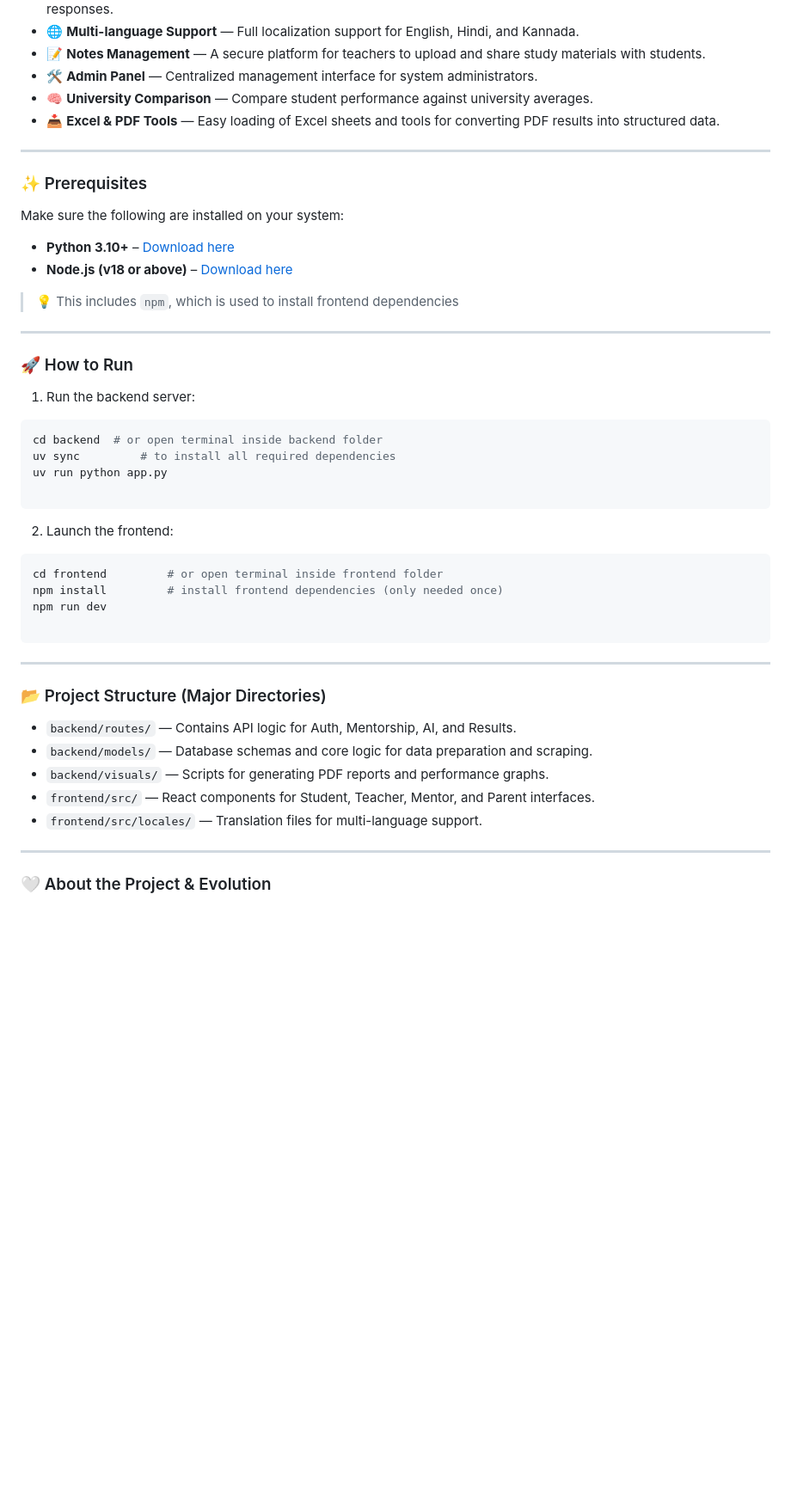
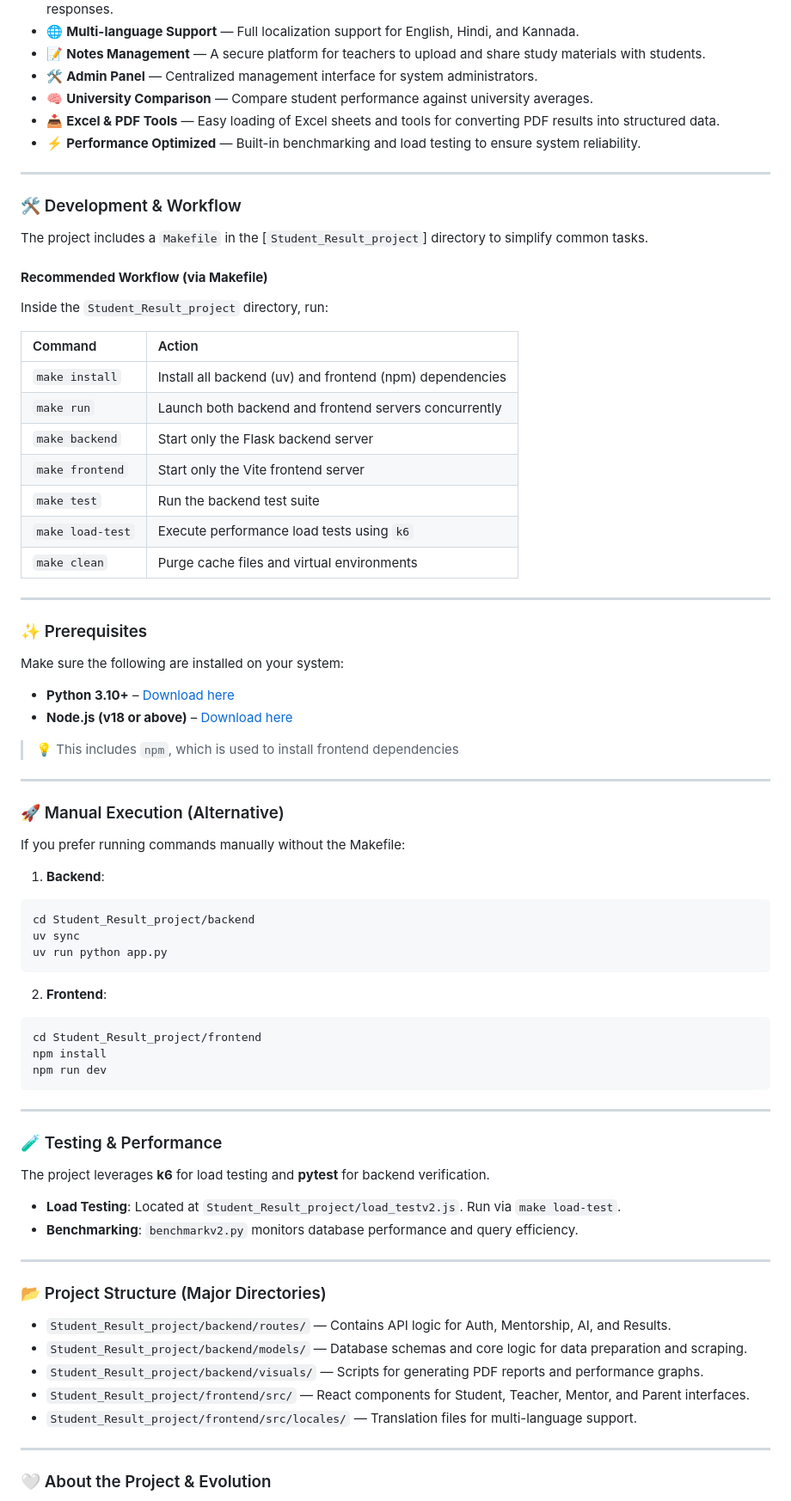
Before and after one commit to chetanuchiha16/acatrack, a Markdown page: README.md, the part around one of its changes. Shown at 86% size. GitHub-like rendering; blank space fills up the shorter version.

````diff
--- a/README.md
+++ b/README.md
@@ -61,6 +74,27 @@ Originally developed as a collaborative student management system, this reposito
 * 🛠️ **Admin Panel** — Centralized management interface for system administrators.
 * 🧠 **University Comparison** — Compare student performance against university averages.
 * 📥 **Excel & PDF Tools** — Easy loading of Excel sheets and tools for converting PDF results into structured data.
+* ⚡ **Performance Optimized** — Built-in benchmarking and load testing to ensure system reliability.
+
+---
+
+### 🛠️ Development & Workflow
+
+The project includes a `Makefile` in the [`Student_Result_project`] directory to simplify common tasks.
+
+#### **Recommended Workflow (via Makefile)**
+
+Inside the `Student_Result_project` directory, run:
+
+| Command | Action |
+| :--- | :--- |
+| `make install` | Install all backend (uv) and frontend (npm) dependencies |
+| `make run` | Launch both backend and frontend servers concurrently |
+| `make backend` | Start only the Flask backend server |
+| `make frontend` | Start only the Vite frontend server |
+| `make test` | Run the backend test suite |
+| `make load-test` | Execute performance load tests using `k6` |
+| `make clean` | Purge cache files and virtual environments |
 
 ---
 
@@ -76,24 +110,32 @@ Make sure the following are installed on your system:
 
 ---
 
-### 🚀 How to Run
+### 🚀 Manual Execution (Alternative)
 
-1. Run the backend server:
+If you prefer running commands manually without the Makefile:
+
+1. **Backend**:
 ```bash
-cd backend  # or open terminal inside backend folder
-uv sync         # to install all required dependencies
+cd Student_Result_project/backend
+uv sync
 uv run python app.py
-
 ```
 
+2. **Frontend**:
+```bash
+cd Student_Result_project/frontend
+npm install
+npm run dev
+```
 
-2. Launch the frontend:
-```bash
-cd frontend         # or open terminal inside frontend folder
-npm install         # install frontend dependencies (only needed once)
-npm run dev
+---
 
-```
+### 🧪 Testing & Performance
+
+The project leverages **k6** for load testing and **pytest** for backend verification.
+
+* **Load Testing**: Located at `Student_Result_project/load_testv2.js`. Run via `make load-test`.
+* **Benchmarking**: `benchmarkv2.py` monitors database performance and query efficiency.
 
 
 
@@ -101,11 +143,11 @@ npm run dev
 
 ### 📂 Project Structure (Major Directories)
 
-* `backend/routes/` — Contains API logic for Auth, Mentorship, AI, and Results.
-* `backend/models/` — Database schemas and core logic for data preparation and scraping.
-* `backend/visuals/` — Scripts for generating PDF reports and performance graphs.
-* `frontend/src/` — React components for Student, Teacher, Mentor, and Parent interfaces.
-* `frontend/src/locales/` — Translation files for multi-language support.
+* `Student_Result_project/backend/routes/` — Contains API logic for Auth, Mentorship, AI, and Results.
+* `Student_Result_project/backend/models/` — Database schemas and core logic for data preparation and scraping.
+* `Student_Result_project/backend/visuals/` — Scripts for generating PDF reports and performance graphs.
+* `Student_Result_project/frontend/src/` — React components for Student, Teacher, Mentor, and Parent interfaces.
+* `Student_Result_project/frontend/src/locales/` — Translation files for multi-language support.
 
 ---
 
````
Also changed, not shown: other parts of README.md (+36 -23 lines).
